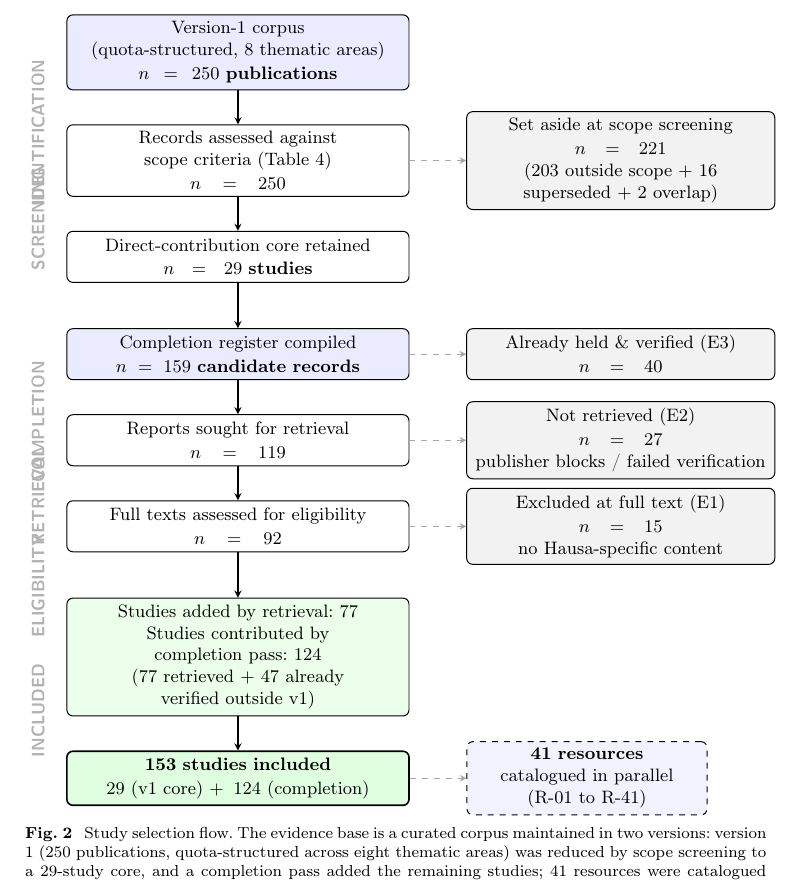
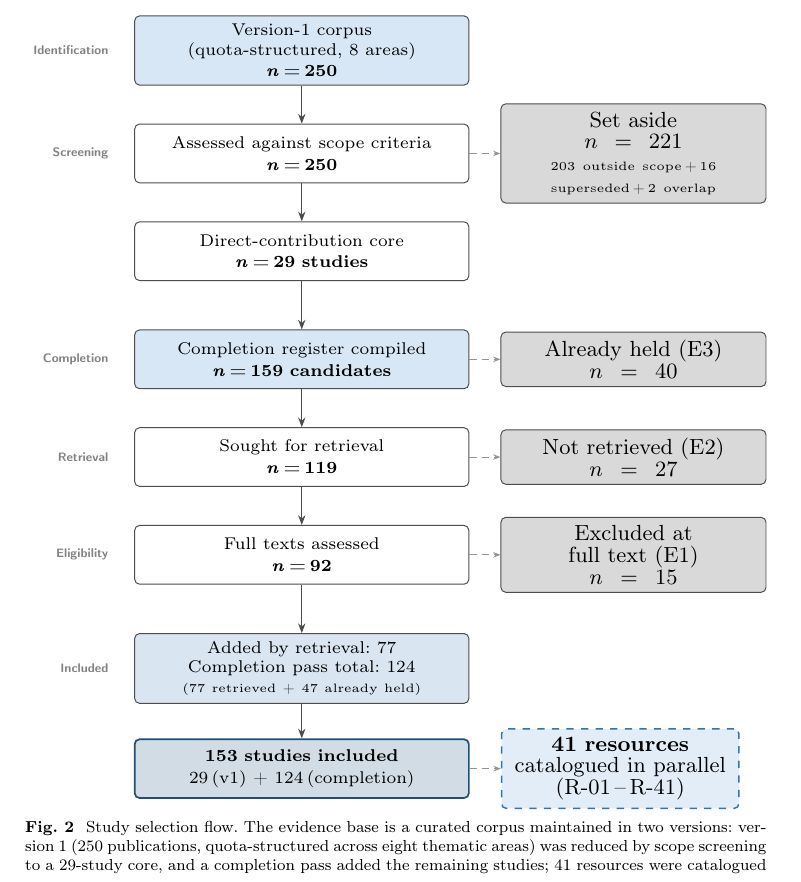
Before and after one commit to issuleiman/hausa-lt-systematic-review, a LaTeX paper (latex/main.tex): part of page 8 of 45, cut so that both start at the same text. Compiled offline with pdfLaTeX.

Commit message:
Fix study selection figure: match color palette and fix overlapping labels
- Colors now use the exact palette from companion figures: dark blue (#1F4E79), medium blue (#2D75B6), light blue (#9DC3E6), light gray (#D9D9D9), stroke gray (#4D4D4D) - Stage labels changed from rotated-90-degree to horizontal small-caps, anchored right of the box left edge (no overlap) - Exclusion boxes use smaller text width (3.6cm) with tighter gap (0.45cm) to fit within text width - Entire figure wrapped in resizebox for guaranteed fit - Simplified box text for compactness

```diff
--- a/latex/main.tex
+++ b/latex/main.tex
@@ -177,67 +177,103 @@ The screened core left coverage gaps that v1, by design, could not fill: recent
 \end{figure}
 
 \begin{figure}[!htb]\centering
+% --- palette from the companion figures ---
+\definecolor{darkblue}{HTML}{1F4E79}
+\definecolor{medblue}{HTML}{2D75B6}
+\definecolor{ltblue}{HTML}{9DC3E6}
+\definecolor{ltgray}{HTML}{D9D9D9}
+\definecolor{strokgray}{HTML}{4D4D4D}
+\resizebox{\textwidth}{!}{%
 \begin{tikzpicture}[
-  node distance=0.6cm and 1.0cm,
-  box/.style={draw, rounded corners=3pt, text width=5.8cm, minimum height=0.9cm,
-              align=center, font=\small, fill=white, line width=0.5pt},
-  excl/.style={draw, rounded corners=3pt, text width=5.2cm, minimum height=0.9cm,
-               align=center, font=\small, fill=gray!10, line width=0.5pt},
-  side/.style={draw, rounded corners=3pt, text width=4.0cm, minimum height=0.9cm,
-               align=center, font=\small, fill=blue!5, line width=0.5pt, dashed},
-  arr/.style={->, >=stealth, line width=0.6pt},
-  earr/.style={->, >=stealth, line width=0.5pt, dashed, gray!70},
-  stage/.style={font=\scriptsize\bfseries\sffamily, text=gray!60, rotate=90, anchor=south},
+  node distance=0.55cm and 0.45cm,
+  box/.style={draw=strokgray, rounded corners=2pt, text width=4.6cm,
+              minimum height=0.85cm, align=center, font=\footnotesize,
+              fill=white, line width=0.4pt},
+  excl/.style={draw=strokgray, rounded corners=2pt, text width=3.6cm,
+               minimum height=0.7cm, align=center, font=\scriptsize,
+               fill=ltgray, line width=0.4pt},
+  res/.style={draw=medblue, rounded corners=2pt, text width=3.2cm,
+              minimum height=0.7cm, align=center, font=\scriptsize,
+              fill=ltblue!30, line width=0.6pt, dashed},
+  arr/.style={-{Stealth[length=4pt]}, line width=0.5pt, strokgray},
+  earr/.style={-{Stealth[length=3pt]}, line width=0.4pt, strokgray!60, densely dashed},
+  stglabel/.style={font=\tiny\bfseries\sffamily, text=strokgray!70},
 ]
-% --- Identification ---
-\node[box, fill=blue!8] (v1) {Version-1 corpus\\(quota-structured, 8 thematic areas)\\[1pt]\textbf{$n = 250$ publications}};
-\node[stage, left=0.5cm of v1] {\textsf{IDENTIFICATION}};
+%
+% ===== MAIN COLUMN =====
+%
+\node[box, fill=ltblue!40] (v1)
+  {Version-1 corpus\\(quota-structured, 8 areas)\\[1pt]\textbf{\textit{n}\,=\,250}};
 
-% --- Screening ---
-\node[box, below=of v1] (screen) {Records assessed against\\scope criteria (Table~4)\\[1pt]\textbf{$n = 250$}};
-\node[excl, right=1.0cm of screen] (e1a) {Set aside at scope screening\\[1pt]$n = 221$\\{\scriptsize (203 outside scope $+$ 16 superseded $+$ 2 overlap)}};
-\draw[arr] (v1) -- (screen);
-\draw[earr] (screen) -- (e1a);
-\node[stage, left=0.5cm of screen] {\textsf{SCREENING}};
+\node[box, below=of v1] (screen)
+  {Assessed against scope criteria\\[1pt]\textbf{\textit{n}\,=\,250}};
 
-% --- Core ---
-\node[box, below=of screen] (core) {Direct-contribution core retained\\[1pt]\textbf{$n = 29$ studies}};
+\node[box, below=of screen] (core)
+  {Direct-contribution core\\[1pt]\textbf{\textit{n}\,=\,29 studies}};
+
+\node[box, fill=ltblue!40, below=0.7cm of core] (reg)
+  {Completion register compiled\\[1pt]\textbf{\textit{n}\,=\,159 candidates}};
+
+\node[box, below=of reg] (seek)
+  {Sought for retrieval\\[1pt]\textbf{\textit{n}\,=\,119}};
+
+\node[box, below=of seek] (elig)
+  {Full texts assessed\\[1pt]\textbf{\textit{n}\,=\,92}};
+
+\node[box, fill=medblue!18, below=0.7cm of elig] (added)
+  {Added by retrieval: 77\\Completion pass total: 124\\{\tiny(77 retrieved + 47 already held)}};
+
+\node[box, fill=darkblue!20, line width=0.7pt, draw=darkblue,
+      below=0.5cm of added] (final)
+  {\textbf{153 studies included}\\[1pt]29\,(v1) + 124\,(completion)};
+
+% --- arrows ---
+\draw[arr] (v1)     -- (screen);
 \draw[arr] (screen) -- (core);
+\draw[arr] (core)   -- (reg);
+\draw[arr] (reg)    -- (seek);
+\draw[arr] (seek)   -- (elig);
+\draw[arr] (elig)   -- (added);
+\draw[arr] (added)  -- (final);
 
-% --- Completion register ---
-\node[box, fill=blue!8, below=0.8cm of core] (reg) {Completion register compiled\\[1pt]\textbf{$n = 159$ candidate records}};
-\node[excl, right=1.0cm of reg] (e3) {Already held \& verified (E3)\\[1pt]$n = 40$};
-\draw[arr] (core) -- (reg);
-\draw[earr] (reg) -- (e3);
-\node[stage, left=0.5cm of reg] {\textsf{COMPLETION}};
+%
+% ===== EXCLUSION COLUMN (right) =====
+%
+\node[excl, right=of screen] (e1a)
+  {Set aside\\$n = 221$\\{\tiny 203 outside scope\,+\,16 superseded\,+\,2 overlap}};
+\draw[earr] (screen.east) -- (e1a.west);
 
-% --- Retrieval ---
-\node[box, below=of reg] (seek) {Reports sought for retrieval\\[1pt]\textbf{$n = 119$}};
-\node[excl, right=1.0cm of seek] (e2) {Not retrieved (E2)\\[1pt]$n = 27$\\{\scriptsize publisher blocks / failed verification}};
-\draw[arr] (reg) -- (seek);
-\draw[earr] (seek) -- (e2);
-\node[stage, left=0.5cm of seek] {\textsf{RETRIEVAL}};
+\node[excl, right=of reg] (e3)
+  {Already held (E3)\\$n = 40$};
+\draw[earr] (reg.east) -- (e3.west);
 
-% --- Eligibility ---
-\node[box, below=of seek] (elig) {Full texts assessed for eligibility\\[1pt]\textbf{$n = 92$}};
-\node[excl, right=1.0cm of elig] (e1b) {Excluded at full text (E1)\\[1pt]$n = 15$\\{\scriptsize no Hausa-specific content}};
-\draw[arr] (seek) -- (elig);
-\draw[earr] (elig) -- (e1b);
-\node[stage, left=0.5cm of elig] {\textsf{ELIGIBILITY}};
+\node[excl, right=of seek] (e2)
+  {Not retrieved (E2)\\$n = 27$};
+\draw[earr] (seek.east) -- (e2.west);
 
-% --- Included ---
-\node[box, fill=green!8, below=0.8cm of elig] (added) {Studies added by retrieval: $77$\\Studies contributed by completion pass: $124$\\{\scriptsize (77 retrieved $+$ 47 already verified outside v1)}};
-\draw[arr] (elig) -- (added);
+\node[excl, right=of elig] (e1b)
+  {Excluded at full text (E1)\\$n = 15$};
+\draw[earr] (elig.east) -- (e1b.west);
 
-\node[box, fill=green!12, line width=0.8pt, below=0.6cm of added] (final) {\textbf{153 studies included}\\[1pt]$29$ (v1 core) $+ \; 124$ (completion)};
-\draw[arr] (added) -- (final);
+%
+% ===== PARALLEL RESOURCE TRACK =====
+%
+\node[res, right=of final] (resbox)
+  {\textbf{41 resources}\\catalogued in parallel\\(R-01\,--\,R-41)};
+\draw[earr] (final.east) -- (resbox.west);
 
-% --- Resources (parallel track) ---
-\node[side, right=1.0cm of final] (res) {\textbf{41 resources}\\catalogued in parallel\\(R-01 to R-41)};
-\draw[earr] (final.east) -- (res.west);
-\node[stage, left=0.5cm of added] {\textsf{INCLUDED}};
-\end{tikzpicture}
-\caption{Study selection flow. The evidence base is a curated corpus maintained in two versions: version 1 (250 publications, quota-structured across eight thematic areas) was reduced by scope screening to a 29-study core, and a completion pass added the remaining studies; 41 resources were catalogued in parallel. Every per-record decision, with reason and route, is logged in \texttt{screening\_decisions.csv}; the counts are machine-readable in \texttt{selection\_counts.csv} and recompute mechanically from the log.}
+%
+% ===== STAGE LABELS (outside left, non-overlapping) =====
+%
+\node[stglabel, left=0.25cm of v1.west, anchor=east] {\textsc{Identification}};
+\node[stglabel, left=0.25cm of screen.west, anchor=east] {\textsc{Screening}};
+\node[stglabel, left=0.25cm of reg.west, anchor=east] {\textsc{Completion}};
+\node[stglabel, left=0.25cm of seek.west, anchor=east] {\textsc{Retrieval}};
+\node[stglabel, left=0.25cm of elig.west, anchor=east] {\textsc{Eligibility}};
+\node[stglabel, left=0.25cm of added.west, anchor=east] {\textsc{Included}};
+\end{tikzpicture}%
+}% end resizebox
+\caption{Study selection flow. The evidence base is a curated corpus maintained in two versions: version~1 (250 publications, quota-structured across eight thematic areas) was reduced by scope screening to a 29-study core, and a completion pass added the remaining studies; 41 resources were catalogued in parallel. Every per-record decision, with reason and route, is logged in \texttt{screening\_decisions.csv}; the counts are machine-readable in \texttt{selection\_counts.csv} and recompute mechanically from the log.}
 \label{fig:selection}
 \end{figure}
 \subsection{Data extraction}
```
